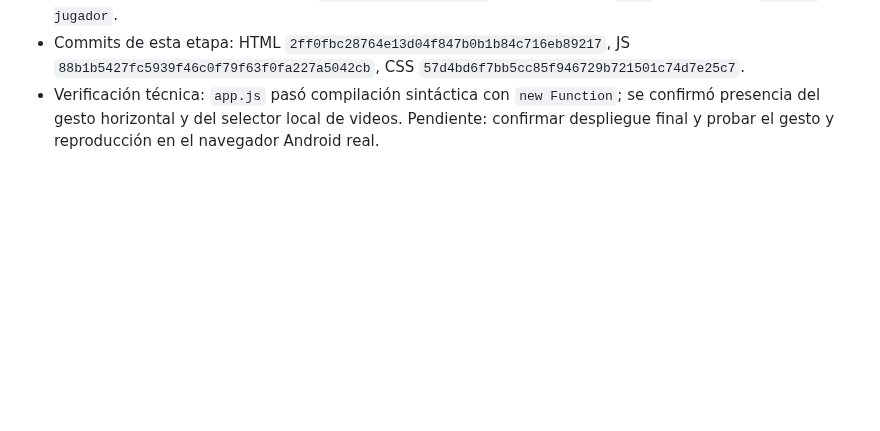
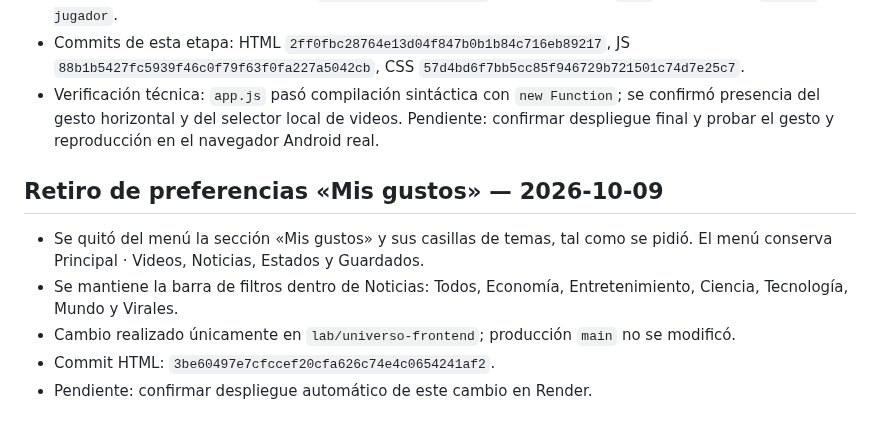
Before and after one commit to macabro10000/Manual---jugador, a Markdown page: universo-lab/ARCHIVO_DE_OPERACION.md, the part around the change. Drawn GitHub-style; blank space fills up the shorter version.

Commit message:
Document removal of Mis gustos menu

```diff
--- a/universo-lab/ARCHIVO_DE_OPERACION.md
+++ b/universo-lab/ARCHIVO_DE_OPERACION.md
@@ -122,3 +122,11 @@ Construir UNIVERSO: un sitio móvil para descubrir videos, noticias, curiosidade
 - Cambios aplicados únicamente en `lab/universo-frontend`; no se modificó `main` ni el servicio `manual-jugador`.
 - Commits de esta etapa: HTML `2ff0fbc28764e13d04f847b0b1b84c716eb89217`, JS `88b1b5427fc5939f46c0f79f63f0fa227a5042cb`, CSS `57d4bd6f7bb5cc85f946729b721501c74d7e25c7`.
 - Verificación técnica: `app.js` pasó compilación sintáctica con `new Function`; se confirmó presencia del gesto horizontal y del selector local de videos. Pendiente: confirmar despliegue final y probar el gesto y reproducción en el navegador Android real.
+
+
+## Retiro de preferencias «Mis gustos» — 2026-10-09
+- Se quitó del menú la sección «Mis gustos» y sus casillas de temas, tal como se pidió. El menú conserva Principal · Videos, Noticias, Estados y Guardados.
+- Se mantiene la barra de filtros dentro de Noticias: Todos, Economía, Entretenimiento, Ciencia, Tecnología, Mundo y Virales.
+- Cambio realizado únicamente en `lab/universo-frontend`; producción `main` no se modificó.
+- Commit HTML: `3be60497e7cfccef20cfa626c74e4c0654241af2`.
+- Pendiente: confirmar despliegue automático de este cambio en Render.
```
